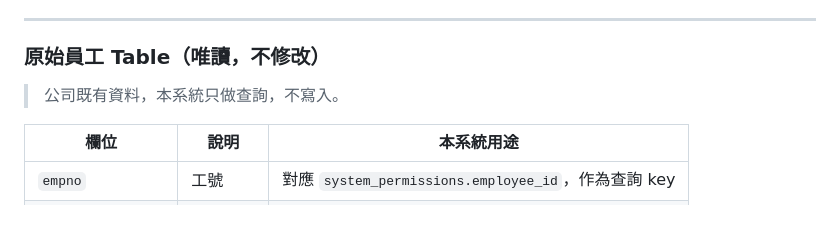
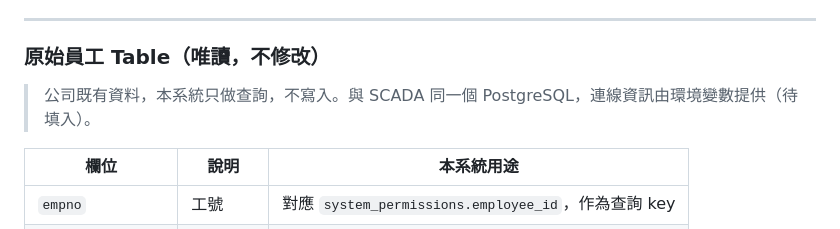
Before and after one commit to channian/ScadaMappingAgent, a Markdown page: SCADA_Mapping_Agent_設計說明.md, the part around the change. GitHub-like rendering.

Commit message:
Update design doc: confirm employee table in same PostgreSQL as SCADA
https://claude.ai/code/session_01LhDtaz4SDoN3FE1HcYhoNU

```diff
--- a/SCADA_Mapping_Agent_設計說明.md
+++ b/SCADA_Mapping_Agent_設計說明.md
@@ -129,7 +129,7 @@ C003        |    0     |     1      | pending | NULL                 | 2026-05-2
 
 ### 原始員工 Table（唯讀，不修改）
 
-> 公司既有資料，本系統只做查詢，不寫入。
+> 公司既有資料，本系統只做查詢，不寫入。與 SCADA 同一個 PostgreSQL，連線資訊由環境變數提供（待填入）。
 
 | 欄位 | 說明 | 本系統用途 |
 |------|------|-----------|
```
